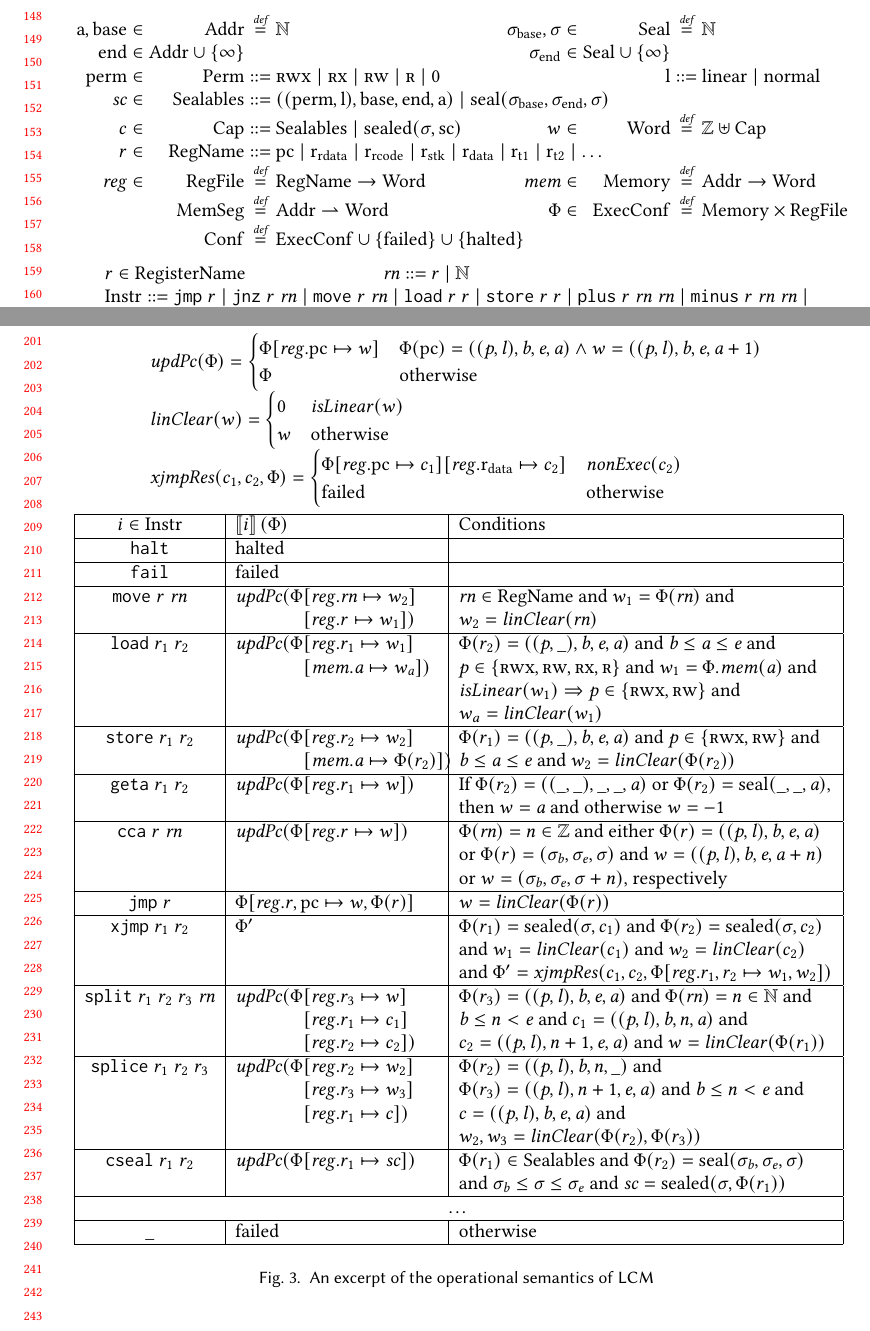
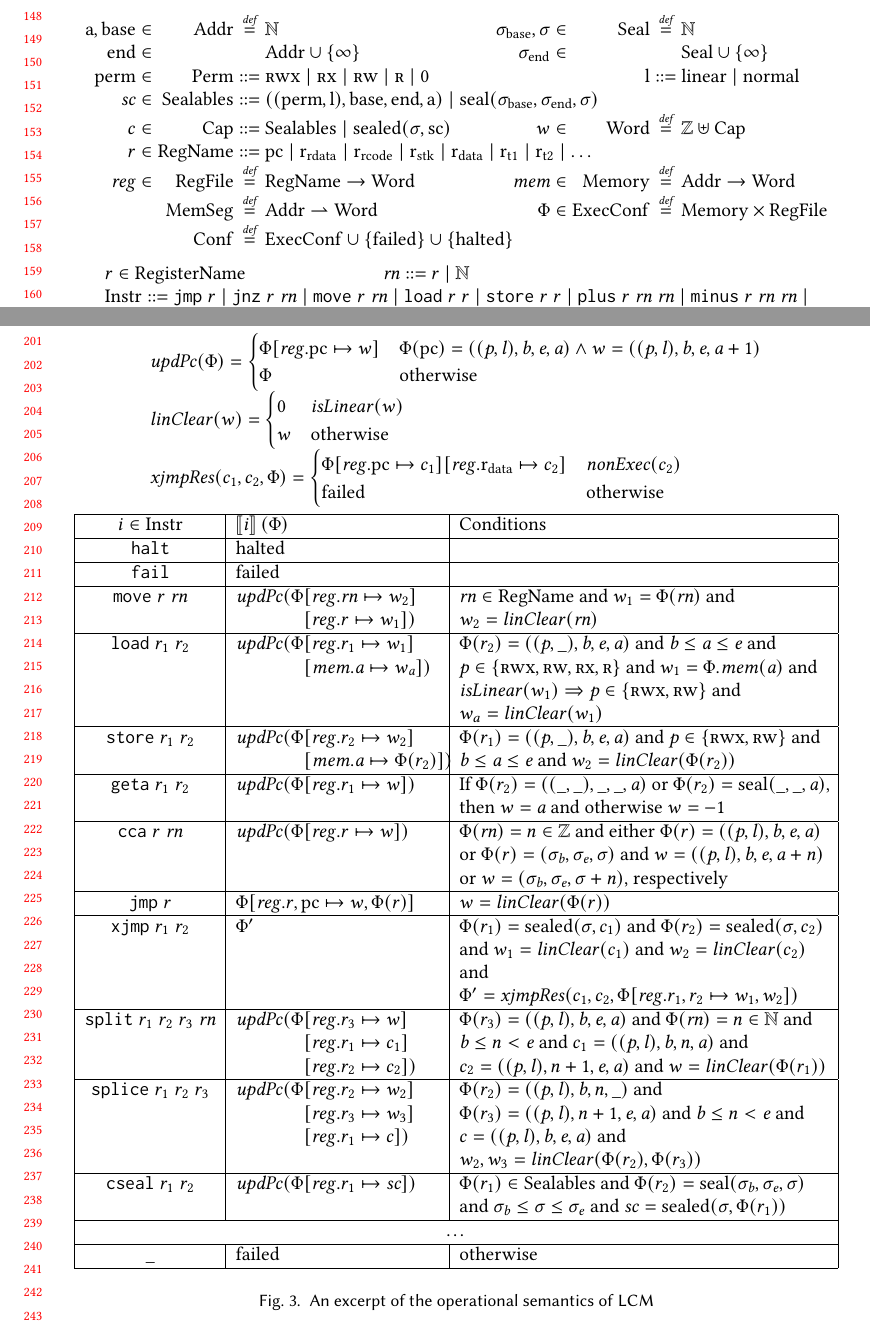
Before and after one commit to dominiquedevriese/capability-machine-reasoning-on-paper, a LaTeX paper (fully-abstract-comp/popl2019/paper.tex): two parts of pages 4 and 5 of 26, joined at a grey line, cut so that both start at the same text. Compiled offline with pdfLaTeX.

Commit message:
Making everything stick withing margins.

```diff
--- a/fully-abstract-comp/popl2019/paper.tex
+++ b/fully-abstract-comp/popl2019/paper.tex
@@ -331,7 +331,7 @@ Sealable capabilities $\vsc \in \SealableCaps$ are sets of seals or memory capab
   \arraycolsep=1.4pt
   \begin{array}{rrcl l rrcl}
    \addrbnf,\basebnf \in & \Addr & \defeq & \nats & \phantom{mak} & \sealbasebnf, \sigma \in & \Seal & \defeq & \nats\\
-    \aendbnf \in & \Addr \cup \{\infty \} & & & & \sealendbnf \in & \Seal \cup \{\infty \}& &\\
+    \aendbnf \in & & & \Addr \cup \{\infty \} & & \sealendbnf \in & & & \Seal \cup \{\infty \}\\
     \permbnf \in& \Perm & \defbnf & \rwx \mid \rx \mid \rw \mid \ro \mid \noperm & & &\linbnf & \defbnf & \linear \mid \normal\\
     \vsc \in &\SealableCaps&\defbnf & \multicolumn{6}{l}{((\permbnf,\linbnf),\basebnf,\aendbnf,\addrbnf) \mid \seal{\sealbasebnf,\sealendbnf,\sigma}}\\
     c \in&\Caps& \defbnf &  \SealableCaps \mid \sealed{\sigma,\scbnf} & & w \in &\Word & \defeq & \ints \uplus \Caps\\
@@ -403,7 +403,7 @@ An executable configuration is a register file and memory pair.
   \end{cases}
   \end{array}
 \]
-  \begin{tabular}{|>{$}c<{$}|>{$}p{3.7cm}<{$}|>{\raggedright\arraybackslash}p{6.8cm}|}
+  \begin{tabular}{|>{$}c<{$}|>{$}p{3.7cm}<{$}|>{\raggedright\arraybackslash}p{6.7cm}|}
     \hline
     i \in \Instr                                 & \sem{i}(\Phi) & Conditions\\
     \hline
```
Also changed, not shown: fully-abstract-comp/popl2019/paper.tex (2 more changed lines).
